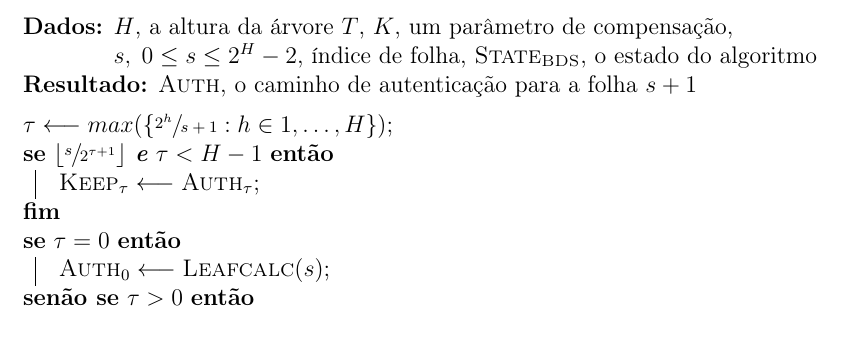
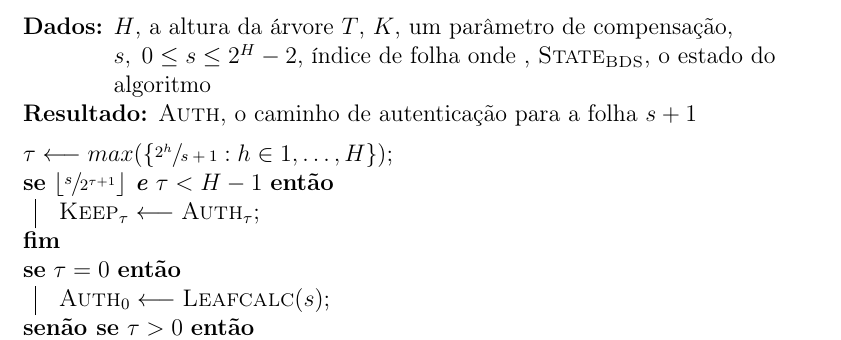
Before and after one commit to zambonin/bsc, a LaTeX document (bsc.tex): part of page 28 of 34, cut so that both start at the same text. Compiled offline with pdfLaTeX.

Commit message:
sharelatex: update bsc.tex to r24853

```diff
--- a/bsc.tex
+++ b/bsc.tex
@@ -1444,7 +1444,7 @@ O esquema descrito tem estrutura similar à variante em processo de padronizaç
 \subsection{XMSS multiárvores}
 
 \begin{algorithm}[ht]
-  \KwData{$H$, a altura da árvore $T$, $K$, um parâmetro de compensação, $s, \; 0 \leq s \leq 2^{H} - 2$, índice de folha, $\textsc{State}_{\textsc{BDS}}$, o estado do algoritmo}
+  \KwData{$H$, a altura da árvore $T$, $K$, um parâmetro de compensação, $s, \; 0 \leq s \leq 2^{H} - 2$, índice de folha onde , $\textsc{State}_{\textsc{BDS}}$, o estado do algoritmo}
   \KwResult{$\textsc{Auth}$, o caminho de autenticação para a folha $s + 1$}
 \vspace{2mm}
   $\tau \longleftarrow max(\{\sfrac{2^h}{s + 1} : h \in 1, \dots, H\})$\;
```
